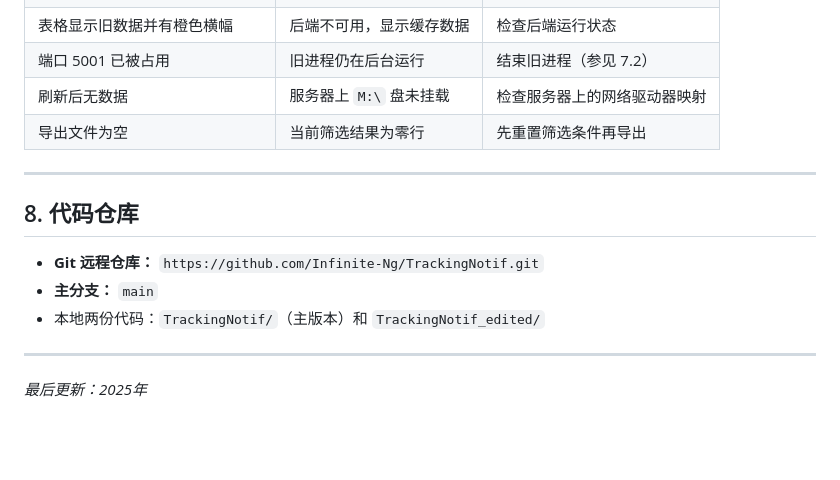
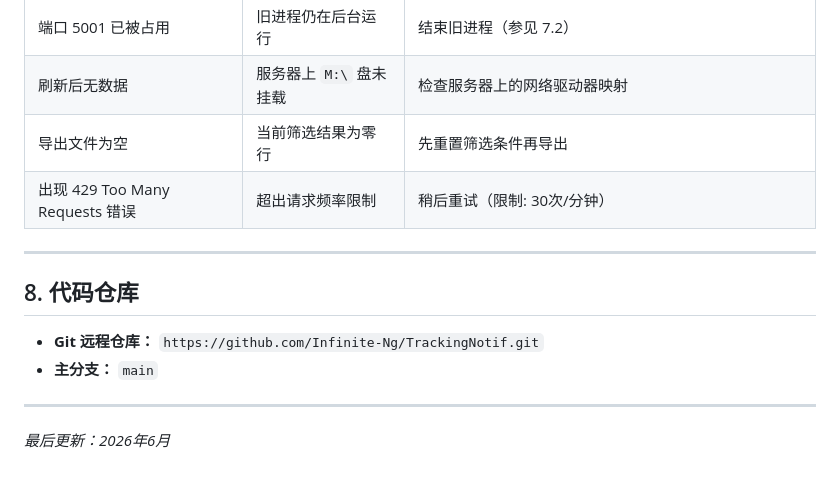
Before and after one commit to Infinite-Ng/TrackingNotif, a Markdown page: docs/TrackingNotif_Documentation_CN.md, the part around one of its changes. GitHub-like rendering; blank space fills up the shorter version.

```diff
--- a/docs/TrackingNotif_Documentation_CN.md
+++ b/docs/TrackingNotif_Documentation_CN.md
@@ -257,6 +279,7 @@ pip install -r requirements.txt
 | 端口 5001 已被占用 | 旧进程仍在后台运行 | 结束旧进程（参见 7.2）|
 | 刷新后无数据 | 服务器上 `M:\` 盘未挂载 | 检查服务器上的网络驱动器映射 |
 | 导出文件为空 | 当前筛选结果为零行 | 先重置筛选条件再导出 |
+| 出现 429 Too Many Requests 错误 | 超出请求频率限制 | 稍后重试（限制: 30次/分钟）|
 
 ---
 
@@ -264,8 +287,7 @@ pip install -r requirements.txt
 
 - **Git 远程仓库：** `https://github.com/Infinite-Ng/TrackingNotif.git`
 - **主分支：** `main`
-- 本地两份代码：`TrackingNotif/`（主版本）和 `TrackingNotif_edited/`
 
 ---
 
-*最后更新：2025年*
+*最后更新：2026年6月*
```
Also changed, not shown: other parts of docs/TrackingNotif_Documentation_CN.md (+39 -17 lines), docs/TrackingNotif_Documentation_EN.md (+40 -18 lines).
